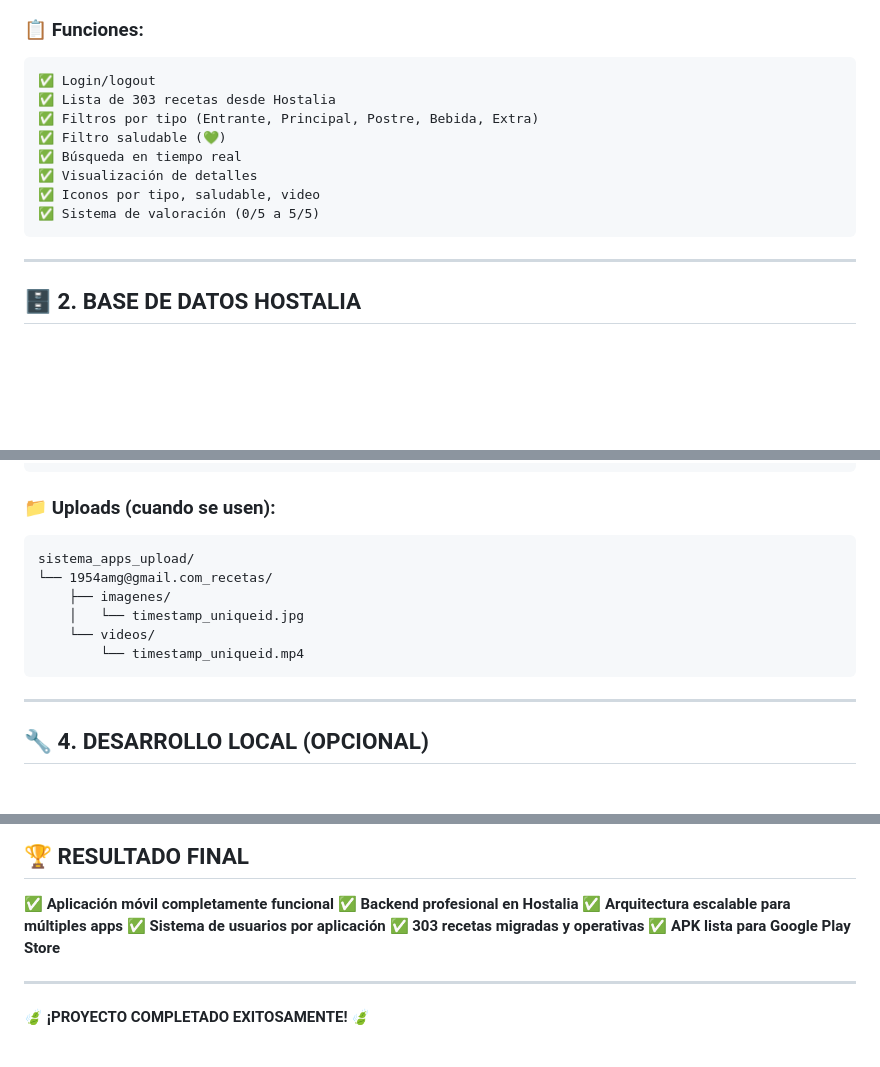
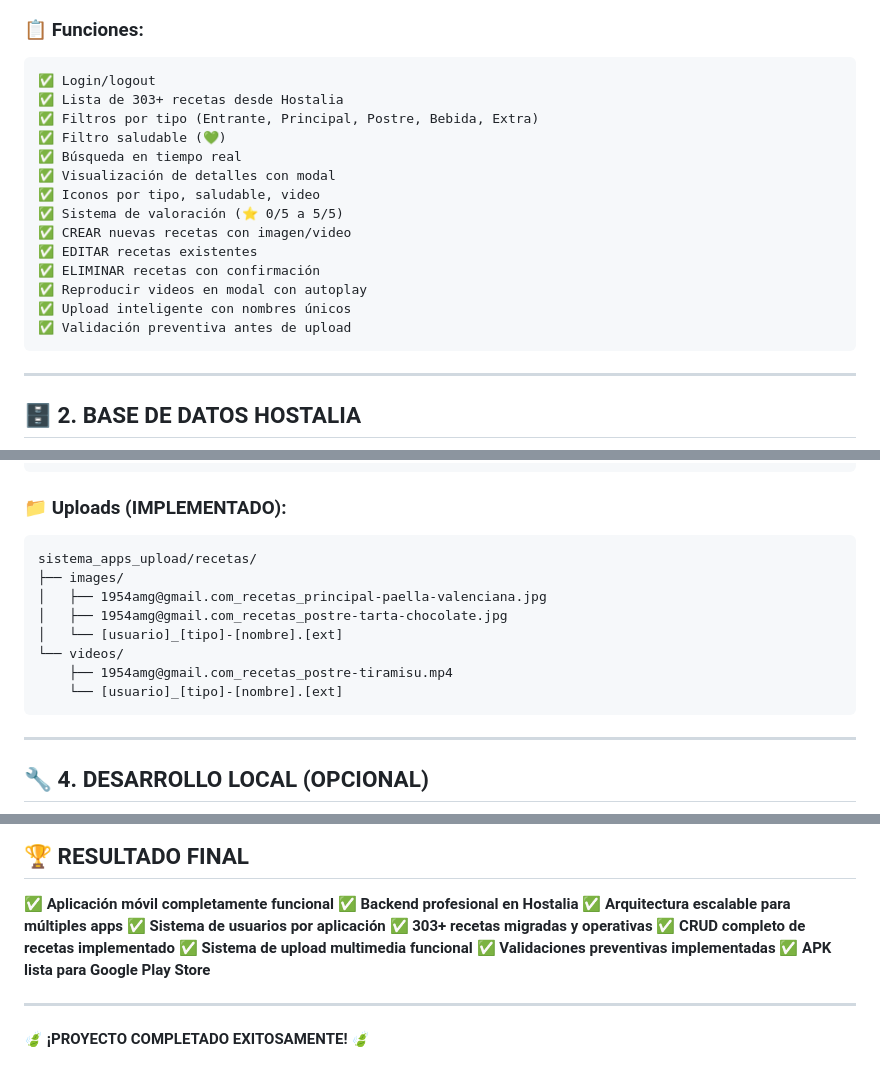
Before and after one commit to Anabguer/Apps_MisRecetas, a Markdown page: documentacion/ESTRUCTURA_FINAL.md, 3 parts joined by grey strips. GitHub-like rendering; blank space fills up the shorter version.

Commit message:
Docs: Actualizar documentación con funcionalidades implementadas
 ESTRUCTURA_FINAL.md ACTUALIZADA:
- Añadidas funcionalidades CRUD completas
- Documentado sistema de upload multimedia
- Actualizado número de recetas (303+)
- Añadidas validaciones preventivas

 FUNCIONALIDADES DOCUMENTADAS:
- CREAR recetas con imagen/video
- EDITAR recetas existentes
- ELIMINAR recetas con confirmación
- Reproducir videos en modal
- Upload con nombres únicos por usuario
- Validación preventiva completa

 ESTADO DEL PROYECTO:
- Funcionalidad core: 100% completa
- Documentación: Actualizada
- Código: Limpio y profesional
- Listo para pruebas finales

````diff
--- a/documentacion/ESTRUCTURA_FINAL.md
+++ b/documentacion/ESTRUCTURA_FINAL.md
@@ -31,13 +31,19 @@ C:\SistemaApps\MisRecetasNativa\
 ### **📋 Funciones:**
 ```
 ✅ Login/logout
-✅ Lista de 303 recetas desde Hostalia
+✅ Lista de 303+ recetas desde Hostalia
 ✅ Filtros por tipo (Entrante, Principal, Postre, Bebida, Extra)
 ✅ Filtro saludable (💚)
 ✅ Búsqueda en tiempo real
-✅ Visualización de detalles
+✅ Visualización de detalles con modal
 ✅ Iconos por tipo, saludable, video
-✅ Sistema de valoración (0/5 a 5/5)
+✅ Sistema de valoración (⭐ 0/5 a 5/5)
+✅ CREAR nuevas recetas con imagen/video
+✅ EDITAR recetas existentes
+✅ ELIMINAR recetas con confirmación
+✅ Reproducir videos en modal con autoplay
+✅ Upload inteligente con nombres únicos
+✅ Validación preventiva antes de upload
 ```
 
 ---
@@ -89,14 +96,16 @@ sistema_apps_upload/
     └── upload_handler.php ← Receptor de archivos
 ```
 
-### **📁 Uploads (cuando se usen):**
+### **📁 Uploads (IMPLEMENTADO):**
 ```
-sistema_apps_upload/
-└── 1954amg@gmail.com_recetas/
-    ├── imagenes/
-    │   └── timestamp_uniqueid.jpg
-    └── videos/
-        └── timestamp_uniqueid.mp4
+sistema_apps_upload/recetas/
+├── images/
+│   ├── 1954amg@gmail.com_recetas_principal-paella-valenciana.jpg
+│   ├── 1954amg@gmail.com_recetas_postre-tarta-chocolate.jpg
+│   └── [usuario]_[tipo]-[nombre].[ext]
+└── videos/
+    ├── 1954amg@gmail.com_recetas_postre-tiramisu.mp4
+    └── [usuario]_[tipo]-[nombre].[ext]
 ```
 
 ---
@@ -227,7 +236,10 @@ C:\xampp\htdocs\mis_recetas\
 **✅ Backend profesional en Hostalia**
 **✅ Arquitectura escalable para múltiples apps**
 **✅ Sistema de usuarios por aplicación**
-**✅ 303 recetas migradas y operativas**
+**✅ 303+ recetas migradas y operativas**
+**✅ CRUD completo de recetas implementado**
+**✅ Sistema de upload multimedia funcional**
+**✅ Validaciones preventivas implementadas**
 **✅ APK lista para Google Play Store**
 
 ---
````
Also changed, not shown: other parts of documentacion/ESTRUCTURA_FINAL.md (+2 -1 lines).
